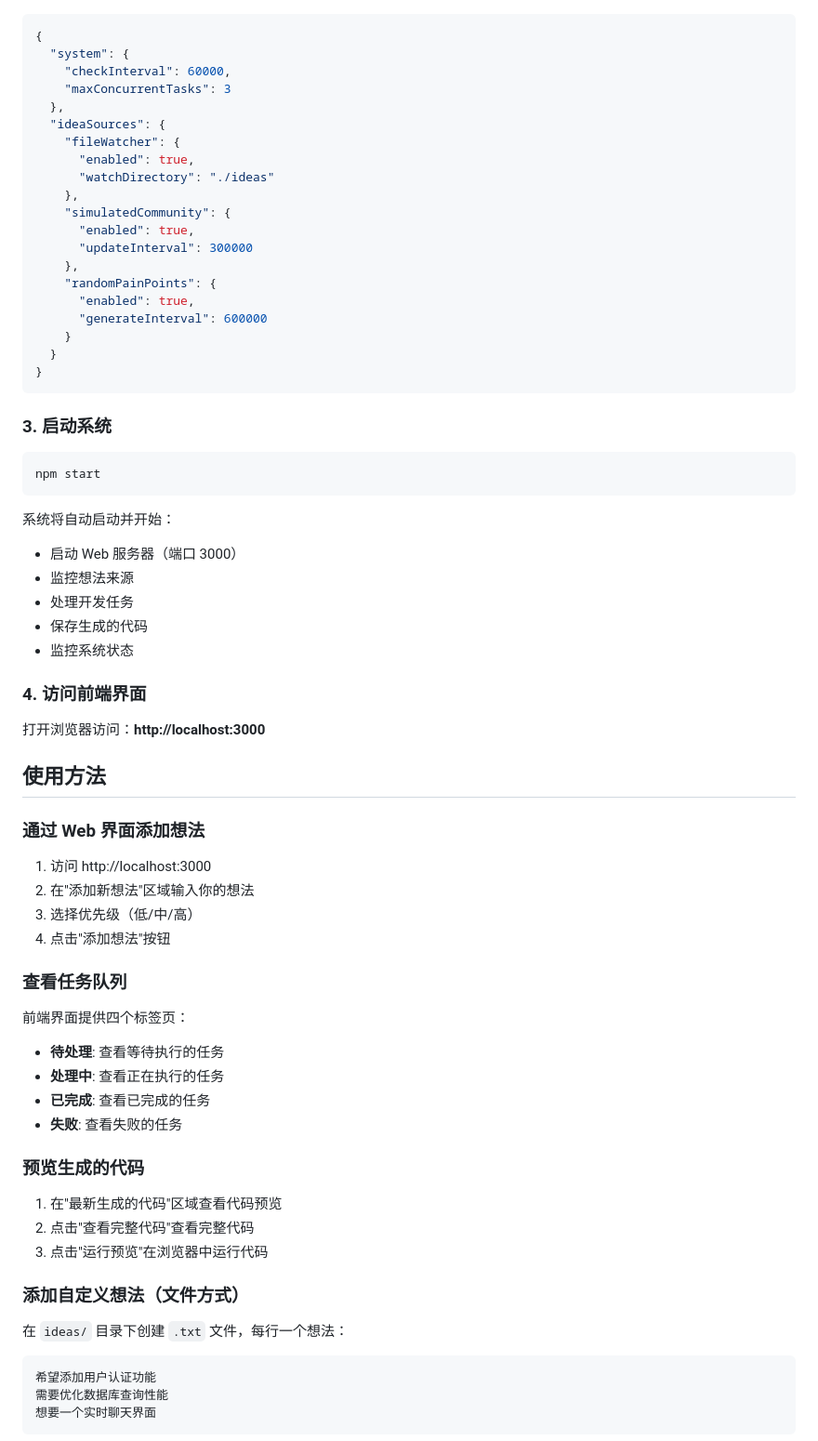
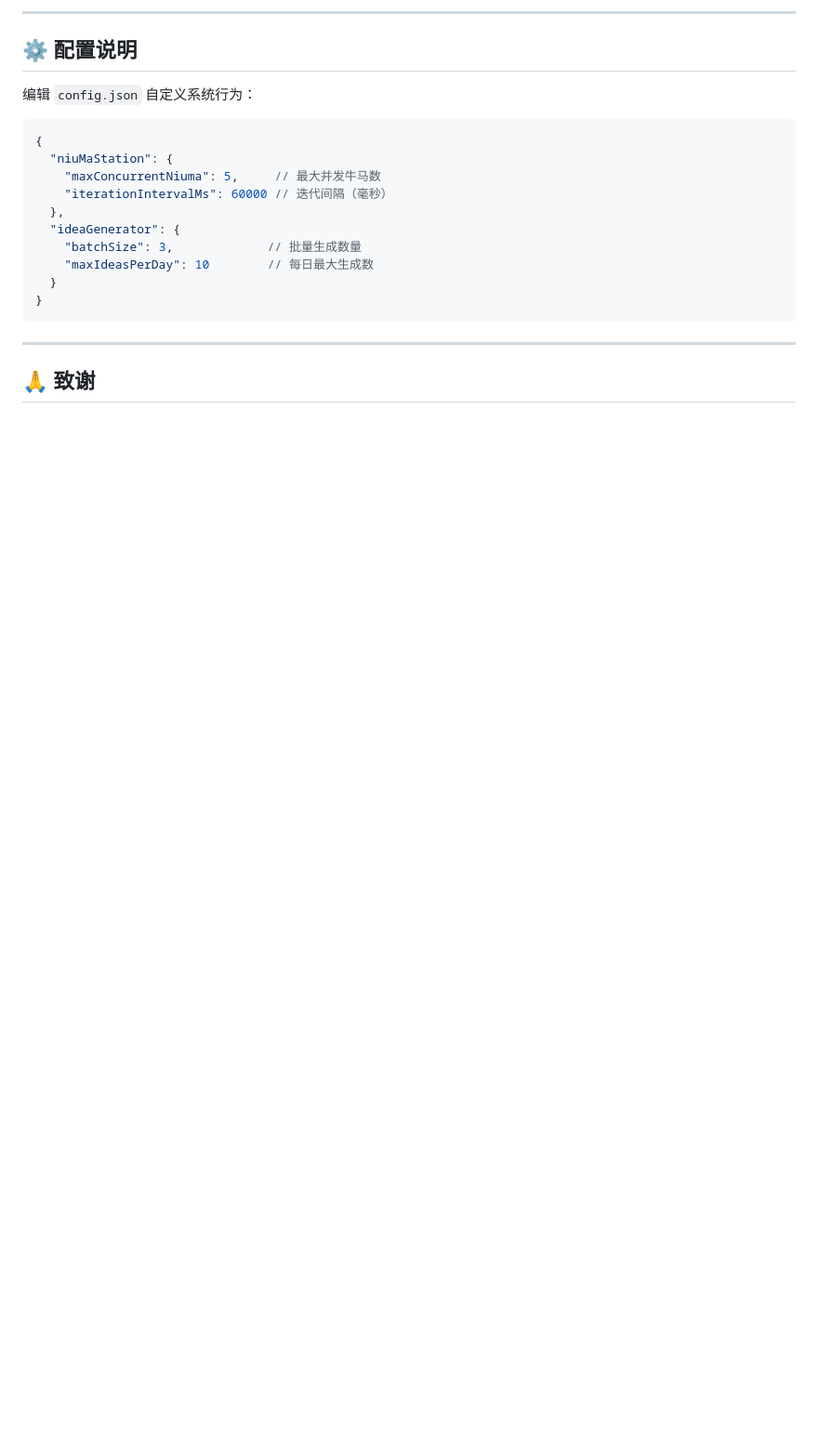
Before and after one commit to Maggotxy/AutoMule, a Markdown page: README.md, the part around one of its changes. Shown at 93% size. Drawn GitHub-style; blank space fills up the shorter version.

Commit message:
docs: add comprehensive README for open source release

````diff
--- a/README.md
+++ b/README.md
@@ -67,74 +92,23 @@ npm install
+---
+
+## ⚙️ 配置说明
+
+编辑 `config.json` 自定义系统行为：
 
 ```json
 {
-  "system": {
-    "checkInterval": 60000,
-    "maxConcurrentTasks": 3
+  "niuMaStation": {
+    "maxConcurrentNiuma": 5,     // 最大并发牛马数
+    "iterationIntervalMs": 60000 // 迭代间隔（毫秒）
   },
-  "ideaSources": {
-    "fileWatcher": {
-      "enabled": true,
-      "watchDirectory": "./ideas"
-    },
-    "simulatedCommunity": {
-      "enabled": true,
-      "updateInterval": 300000
-    },
-    "randomPainPoints": {
-      "enabled": true,
-      "generateInterval": 600000
-    }
+  "ideaGenerator": {
+    "batchSize": 3,             // 批量生成数量
+    "maxIdeasPerDay": 10        // 每日最大生成数
   }
 }
 ```
 
-### 3. 启动系统
+---
 
-```bash
-npm start
-```
+## 🙏 致谢
 
-系统将自动启动并开始：
-- 启动 Web 服务器（端口 3000）
-- 监控想法来源
-- 处理开发任务
-- 保存生成的代码
-- 监控系统状态
-
-### 4. 访问前端界面
-
-打开浏览器访问：**http://localhost:3000**
-
-## 使用方法
-
-### 通过 Web 界面添加想法
-
-1. 访问 http://localhost:3000
-2. 在"添加新想法"区域输入你的想法
-3. 选择优先级（低/中/高）
-4. 点击"添加想法"按钮
-
-### 查看任务队列
-
-前端界面提供四个标签页：
-- **待处理**: 查看等待执行的任务
-- **处理中**: 查看正在执行的任务
-- **已完成**: 查看已完成的任务
-- **失败**: 查看失败的任务
-
-### 预览生成的代码
-
-1. 在"最新生成的代码"区域查看代码预览
-2. 点击"查看完整代码"查看完整代码
-3. 点击"运行预览"在浏览器中运行代码
-
-### 添加自定义想法（文件方式）
-
-在 `ideas/` 目录下创建 `.txt` 文件，每行一个想法：
-
-```
-希望添加用户认证功能
-需要优化数据库查询性能
-想要一个实时聊天界面
-```
-
````
Also changed, not shown: other parts of README.md (+94 -212 lines).
